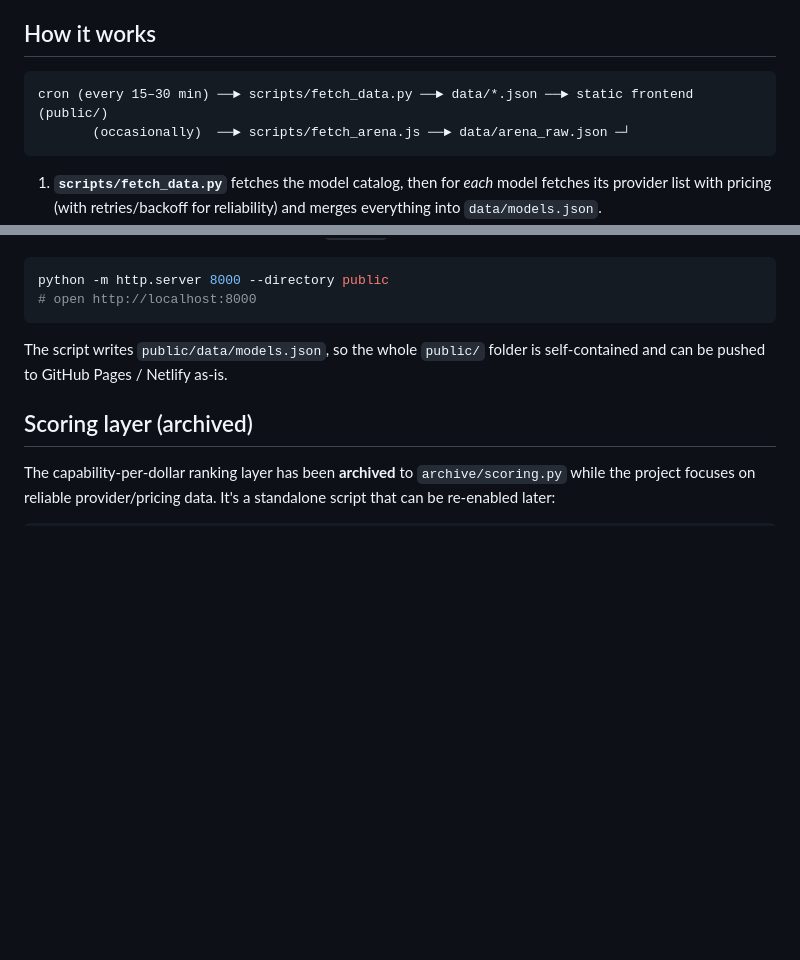
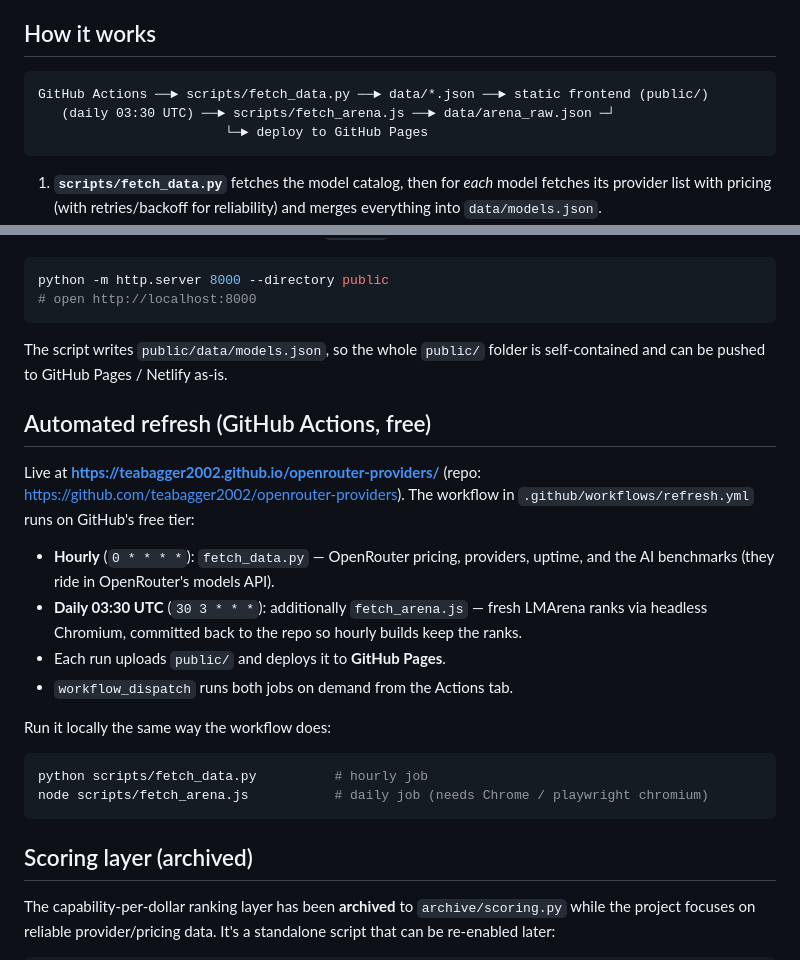
Before and after one commit to Chonkiboiwa/openrouter-providers, a Markdown page: README.md, 2 parts joined by grey strips. Rendered like a GitHub page; blank space fills up the shorter version.

````diff
--- a/README.md
+++ b/README.md
@@ -8,8 +8,9 @@ data exists. No AI backend; V1 is fully deterministic.
 ## How it works
 
 ```
-cron (every 15–30 min) ──► scripts/fetch_data.py ──► data/*.json ──► static frontend (public/)
-       (occasionally)  ──► scripts/fetch_arena.js ──► data/arena_raw.json ─┘
+GitHub Actions ──► scripts/fetch_data.py ──► data/*.json ──► static frontend (public/)
+   (daily 03:30 UTC) ──► scripts/fetch_arena.js ──► data/arena_raw.json ─┘
+                        └─► deploy to GitHub Pages
 ```
 
 1. **`scripts/fetch_data.py`** fetches the model catalog, then for *each* model
@@ -115,6 +116,27 @@ python -m http.server 8000 --directory public
 The script writes `public/data/models.json`, so the whole `public/` folder is
 self-contained and can be pushed to GitHub Pages / Netlify as-is.
 
+## Automated refresh (GitHub Actions, free)
+
+Live at **<https://teabagger2002.github.io/openrouter-providers/>** (repo:
+<https://github.com/teabagger2002/openrouter-providers>). The workflow in
+`.github/workflows/refresh.yml` runs on GitHub's free tier:
+
+- **Hourly** (`0 * * * *`): `fetch_data.py` — OpenRouter pricing, providers,
+  uptime, and the AI benchmarks (they ride in OpenRouter's models API).
+- **Daily 03:30 UTC** (`30 3 * * *`): additionally `fetch_arena.js` — fresh
+  LMArena ranks via headless Chromium, committed back to the repo so hourly
+  builds keep the ranks.
+- Each run uploads `public/` and deploys it to **GitHub Pages**.
+- `workflow_dispatch` runs both jobs on demand from the Actions tab.
+
+Run it locally the same way the workflow does:
+
+```bash
+python scripts/fetch_data.py          # hourly job
+node scripts/fetch_arena.js           # daily job (needs Chrome / playwright chromium)
+```
+
 ## Scoring layer (archived)
 
 The capability-per-dollar ranking layer has been **archived** to
````
